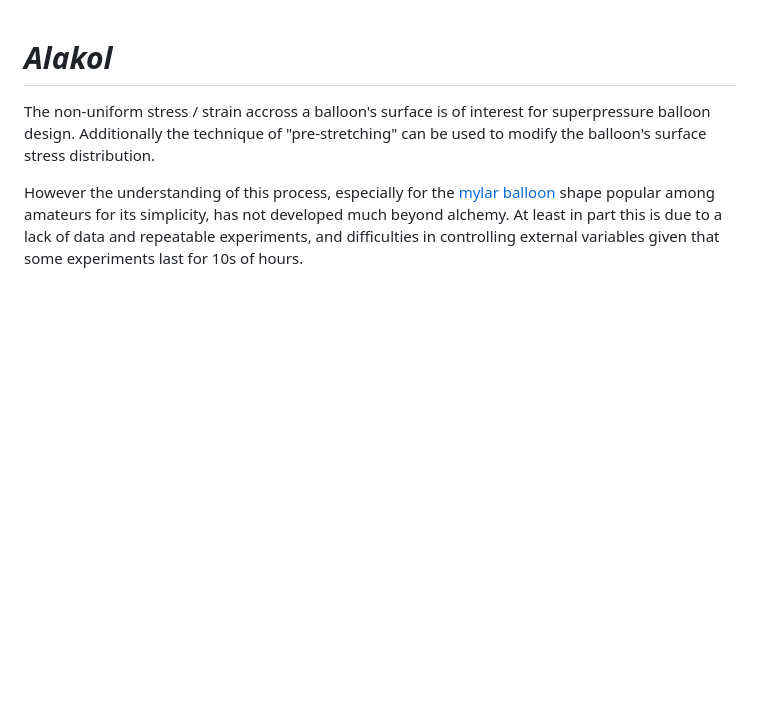
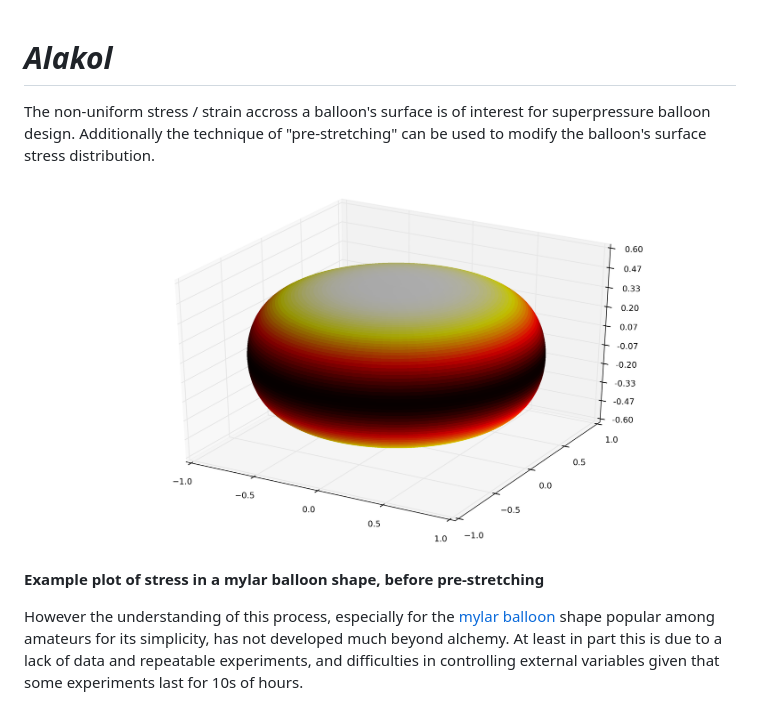
Before and after one commit to richardeoin/alakol, a Markdown page: README.md, the part around the change printed below. GitHub-like rendering; pictures changed too: mylar_balloon_crimping_hot.png (added); blank space fills up the shorter version.

```diff
--- a/README.md
+++ b/README.md
@@ -4,6 +4,10 @@ The non-uniform stress / strain accross a balloon's surface is of interest
 for superpressure balloon design. Additionally the technique of
 "pre-stretching" can be used to modify the balloon's surface stress
 distribution.
+
+![Mylar balloon shape with stress distribution](mylar_balloon_crimping_hot.png)
+
+**Example plot of stress in a mylar balloon shape, before pre-stretching**
 
 However the understanding of this process, especially for the [mylar
 balloon](mylar-balloon) shape popular among amateurs for its simplicity,
```
Also changed, not shown: other parts of README.md (+8 -2 lines), software/README.md (+2 -2 lines).
